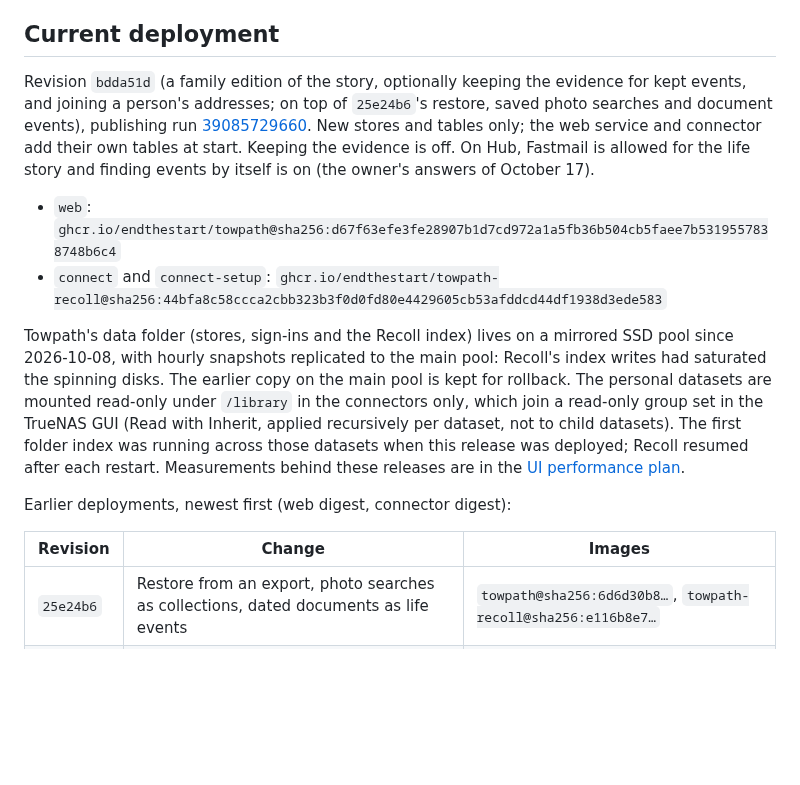
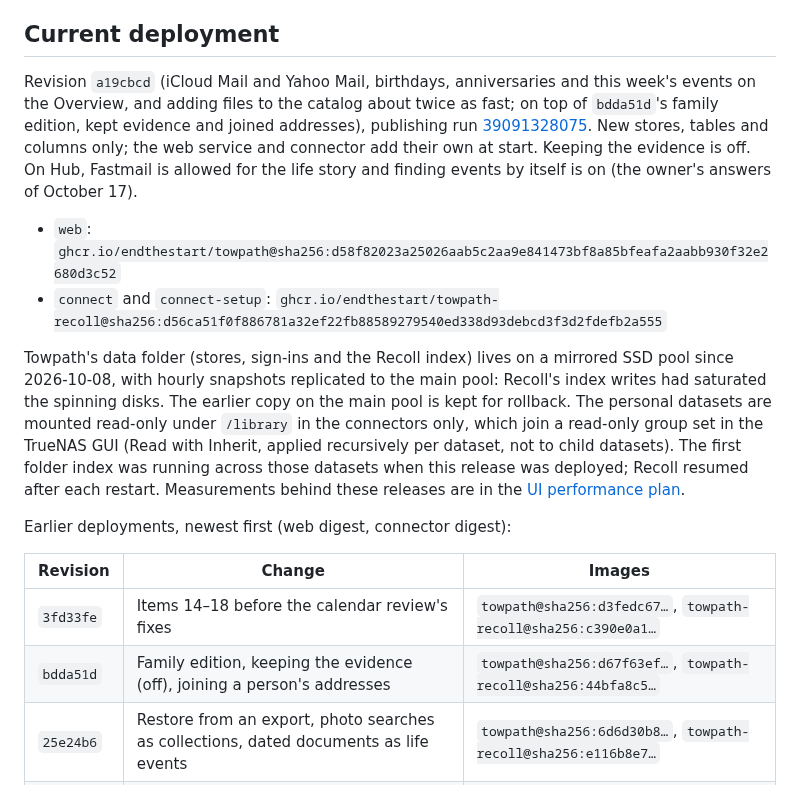
Before and after one commit to endthestart/towpath, a Markdown page: docs/setup/hub.md, the part around the change. Rendered like a GitHub page; blank space fills up the shorter version.

Commit message:
Record the a19cbcd deployment on Hub

```diff
--- a/docs/setup/hub.md
+++ b/docs/setup/hub.md
@@ -6,14 +6,15 @@ a time; there is no Friday deadline.
 
 ## Current deployment
 
-Revision `bdda51d` (a family edition of the story, optionally keeping the evidence for kept events, and joining a
-person's addresses; on top of `25e24b6`'s restore, saved photo searches and document events), publishing run
-[39085729660](https://github.com/endthestart/towpath/actions/runs/39085729660). New stores and tables only; the web
-service and connector add their own tables at start. Keeping the evidence is off. On Hub, Fastmail is allowed for
-the life story and finding events by itself is on (the owner's answers of October 17).
+Revision `a19cbcd` (iCloud Mail and Yahoo Mail, birthdays, anniversaries and this week's events on the Overview,
+and adding files to the catalog about twice as fast; on top of `bdda51d`'s family edition, kept evidence and joined
+addresses), publishing run [39091328075](https://github.com/endthestart/towpath/actions/runs/39091328075). New
+stores, tables and columns only; the web service and connector add their own at start. Keeping the evidence is off.
+On Hub, Fastmail is allowed for the life story and finding events by itself is on (the owner's answers of
+October 17).
 
-- `web`: `ghcr.io/endthestart/towpath@sha256:d67f63efe3fe28907b1d7cd972a1a5fb36b504cb5faee7b5319557838748b6c4`
-- `connect` and `connect-setup`: `ghcr.io/endthestart/towpath-recoll@sha256:44bfa8c58ccca2cbb323b3f0d0fd80e4429605cb53afddcd44df1938d3ede583`
+- `web`: `ghcr.io/endthestart/towpath@sha256:d58f82023a25026aab5c2aa9e841473bf8a85bfeafa2aabb930f32e2680d3c52`
+- `connect` and `connect-setup`: `ghcr.io/endthestart/towpath-recoll@sha256:d56ca51f0f886781a32ef22fb88589279540ed338d93debcd3f3d2fdefb2a555`
 
 Towpath's data folder (stores, sign-ins and the Recoll index) lives on a mirrored SSD pool since 2026-10-08,
 with hourly snapshots replicated to the main pool: Recoll's index writes had saturated the spinning disks. The
@@ -28,6 +29,8 @@ Earlier deployments, newest first (web digest, connector digest):
 
 | Revision | Change | Images |
 | --- | --- | --- |
+| `3fd33fe` | Items 14–18 before the calendar review's fixes | `towpath@sha256:d3fedc67…`, `towpath-recoll@sha256:c390e0a1…` |
+| `bdda51d` | Family edition, keeping the evidence (off), joining a person's addresses | `towpath@sha256:d67f63ef…`, `towpath-recoll@sha256:44bfa8c5…` |
 | `25e24b6` | Restore from an export, photo searches as collections, dated documents as life events | `towpath@sha256:6d6d30b8…`, `towpath-recoll@sha256:e116b8e7…` |
 | `a53f6c8` | Trips from photo days, bookings from receipts, Messages in Search all and on People pages | `towpath@sha256:f9322377…`, `towpath-recoll@sha256:61bbdafc…` |
 | `6c07ed8` | Overview mail totals and Photos counts kept for a few minutes | `towpath@sha256:c15bb67b…`, `towpath-recoll@sha256:4bb01445…` |
```
Also changed, not shown: docs/plans/2026-10-17-autonomous-build.md (+2 -0 lines).
